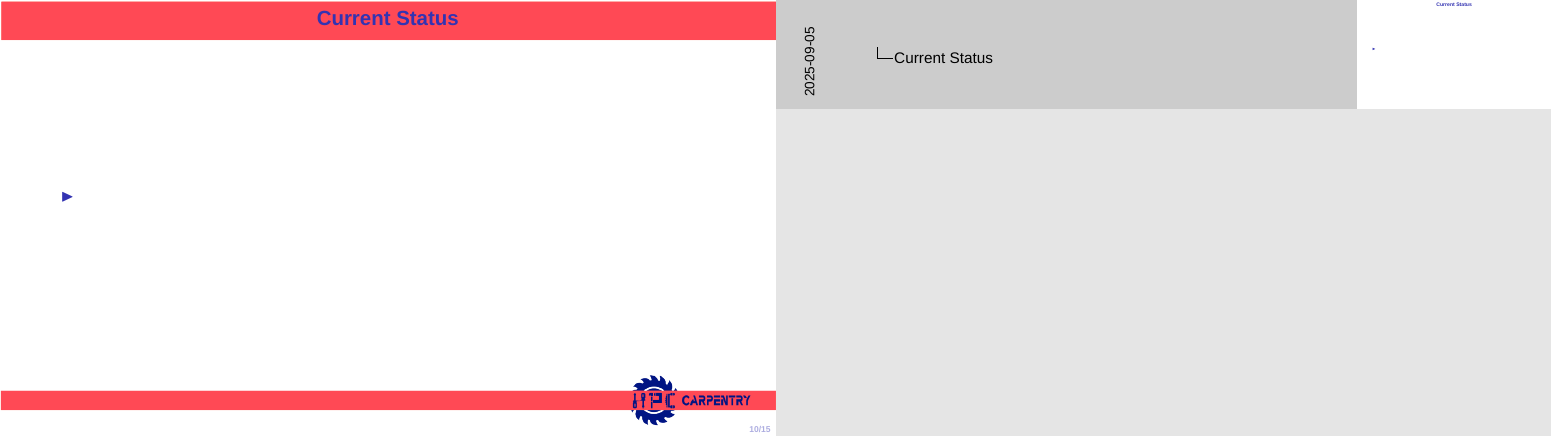
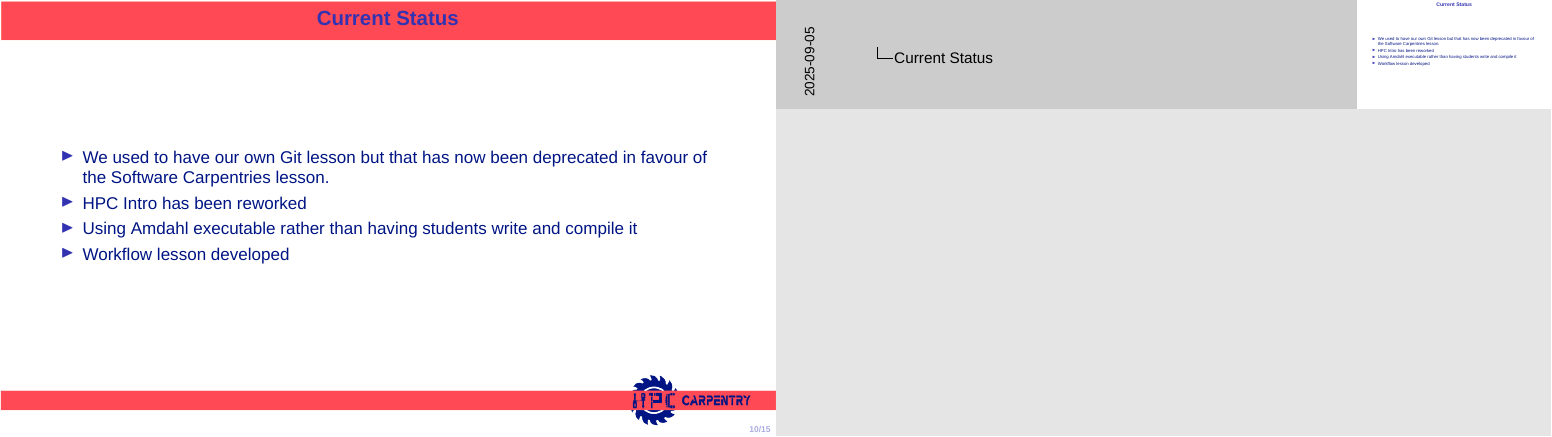
Before and after one commit to hpc-carpentry/RSECon25, LaTeX slides (slides.tex, which reads S4.tex): page 10 of 15. Compiled offline with XeLaTeX; a missing font is replaced by an installed copy or a similar font.

Commit message:
Add current status slide

```diff
--- a/S4.tex
+++ b/S4.tex
@@ -1,7 +1,10 @@
 \begin{frame}{Current Status}
 
 	\begin{itemize}
-		\item
+		\item We used to have our own Git lesson but that has now been deprecated in favour of the Software Carpentries lesson.
+		\item HPC Intro has been reworked
+		\item Using Amdahl executable rather than having students write and compile it
+		\item Workflow lesson developed
 	\end{itemize}
 
 
```
